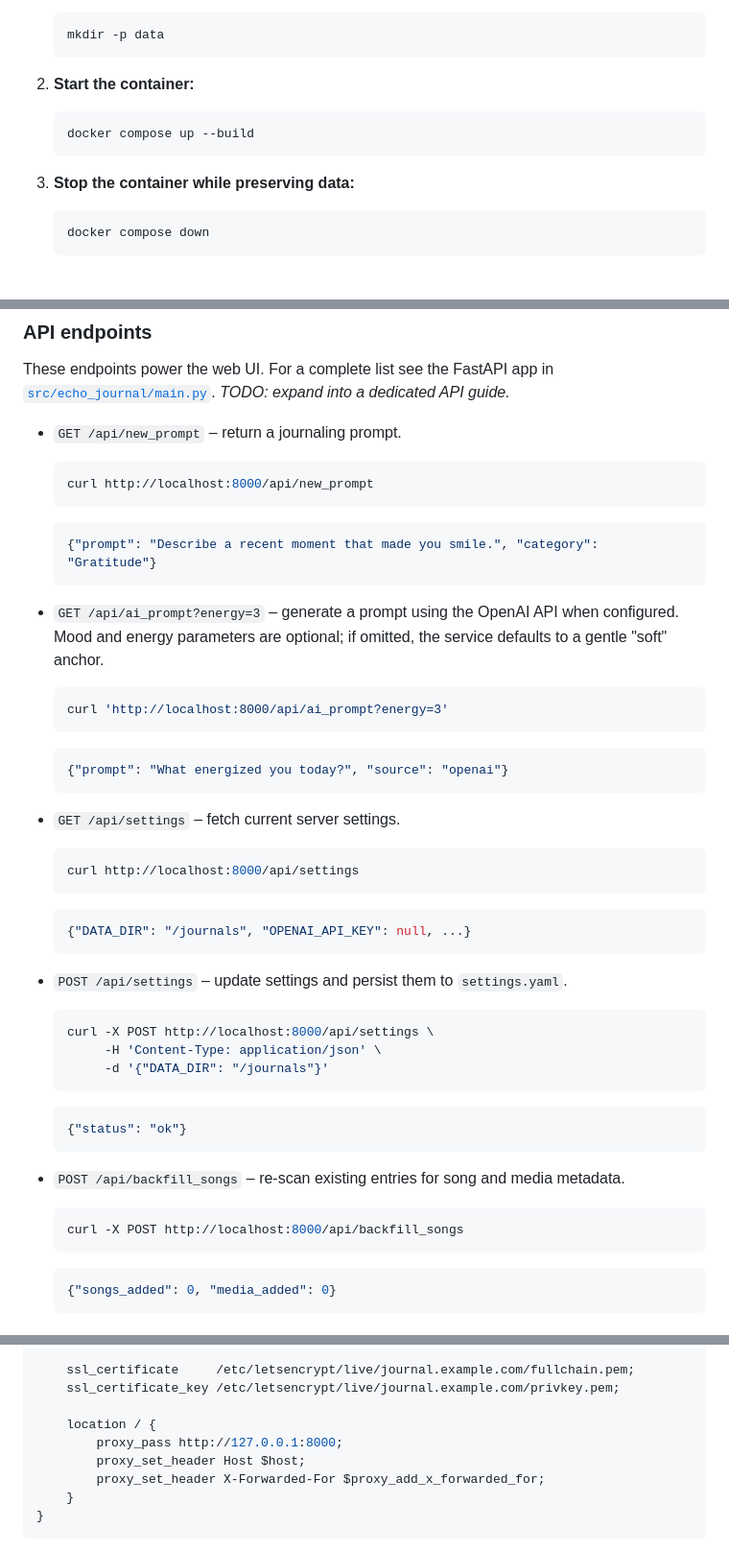
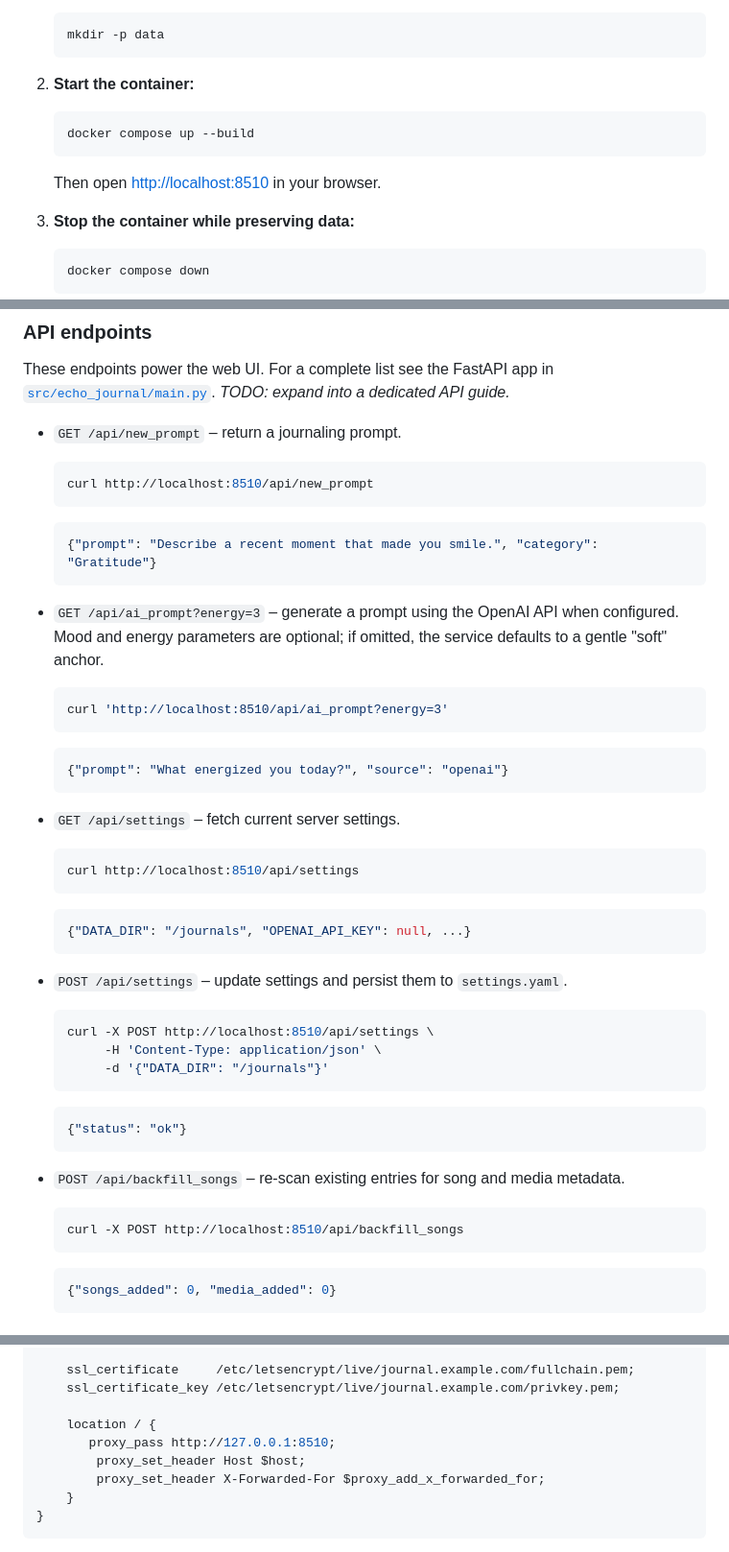
Before and after one commit to EoghannIrving/echo_journal, a Markdown page: README.md, 3 parts joined by grey strips. Shown: that part at 96% size. Drawn GitHub-style; blank space fills up the shorter version.

Commit message:
docs: update localhost port

````diff
--- a/README.md
+++ b/README.md
@@ -81,6 +81,8 @@ Python dependencies are defined in `pyproject.toml` and installed with `pip inst
    docker compose up --build
    ```
 
+   Then open <http://localhost:8510> in your browser.
+
 3. **Stop the container while preserving data:**
 
    ```bash
@@ -117,7 +119,7 @@ dedicated API guide.*
 
 - `GET /api/new_prompt` – return a journaling prompt.
   ```bash
-  curl http://localhost:8000/api/new_prompt
+  curl http://localhost:8510/api/new_prompt
   ```
   ```json
   {"prompt": "Describe a recent moment that made you smile.", "category": "Gratitude"}
@@ -126,7 +128,7 @@ dedicated API guide.*
 - `GET /api/ai_prompt?energy=3` – generate a prompt using the OpenAI API when
   configured. Mood and energy parameters are optional; if omitted, the service defaults to a gentle "soft" anchor.
   ```bash
-  curl 'http://localhost:8000/api/ai_prompt?energy=3'
+  curl 'http://localhost:8510/api/ai_prompt?energy=3'
   ```
   ```json
   {"prompt": "What energized you today?", "source": "openai"}
@@ -134,7 +136,7 @@ dedicated API guide.*
 
 - `GET /api/settings` – fetch current server settings.
   ```bash
-  curl http://localhost:8000/api/settings
+  curl http://localhost:8510/api/settings
   ```
   ```json
   {"DATA_DIR": "/journals", "OPENAI_API_KEY": null, ...}
@@ -142,7 +144,7 @@ dedicated API guide.*
 
 - `POST /api/settings` – update settings and persist them to `settings.yaml`.
   ```bash
-  curl -X POST http://localhost:8000/api/settings \
+  curl -X POST http://localhost:8510/api/settings \
        -H 'Content-Type: application/json' \
        -d '{"DATA_DIR": "/journals"}'
   ```
@@ -153,7 +155,7 @@ dedicated API guide.*
 - `POST /api/backfill_songs` – re-scan existing entries for song and media
   metadata.
   ```bash
-  curl -X POST http://localhost:8000/api/backfill_songs
+  curl -X POST http://localhost:8510/api/backfill_songs
   ```
   ```json
   {"songs_added": 0, "media_added": 0}
@@ -329,7 +331,7 @@ server {
     ssl_certificate_key /etc/letsencrypt/live/journal.example.com/privkey.pem;
 
     location / {
-        proxy_pass http://127.0.0.1:8000;
+       proxy_pass http://127.0.0.1:8510;
         proxy_set_header Host $host;
         proxy_set_header X-Forwarded-For $proxy_add_x_forwarded_for;
     }
````
Also changed, not shown: other parts of README.md (+1 -1 lines).
